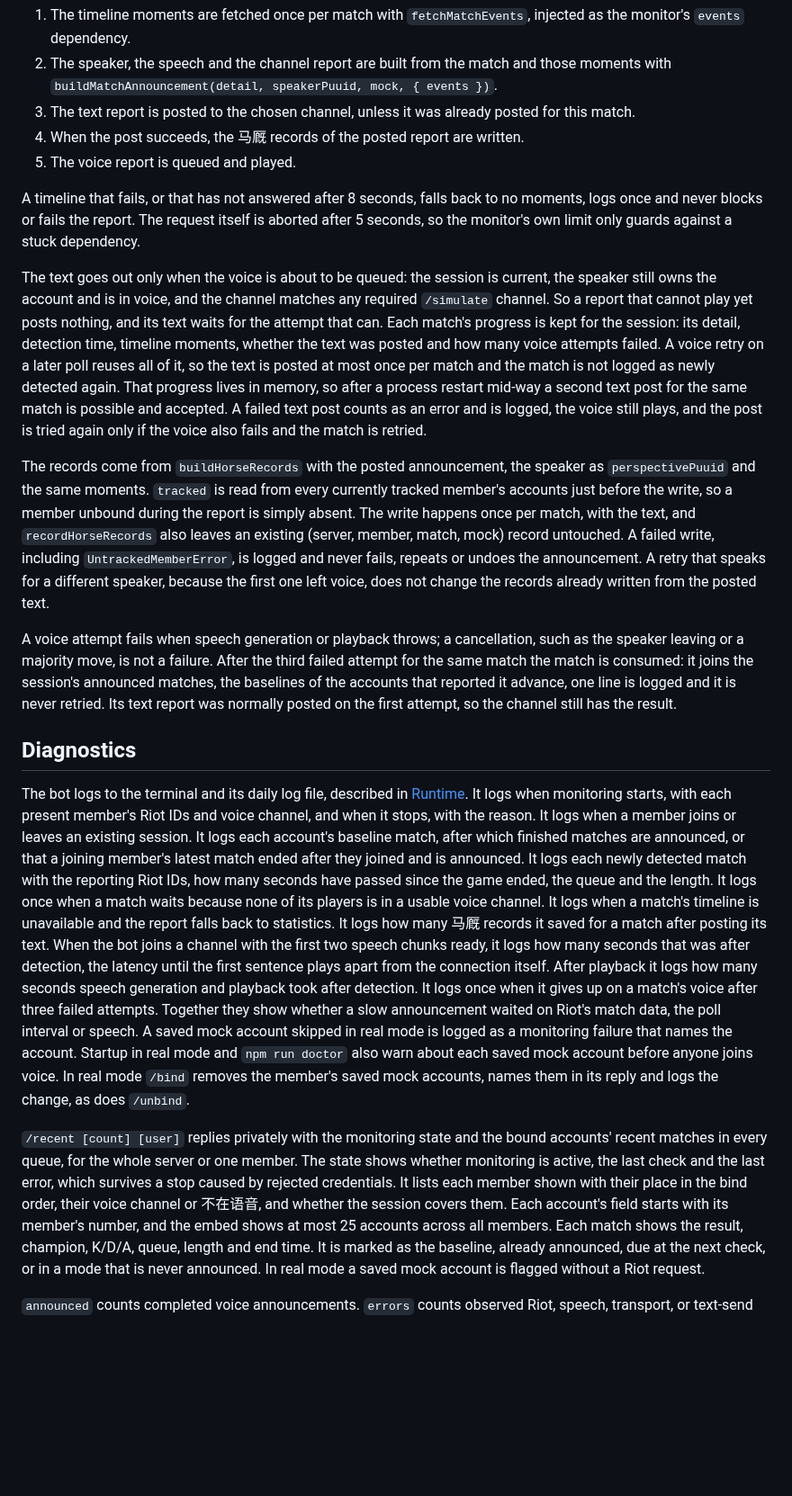
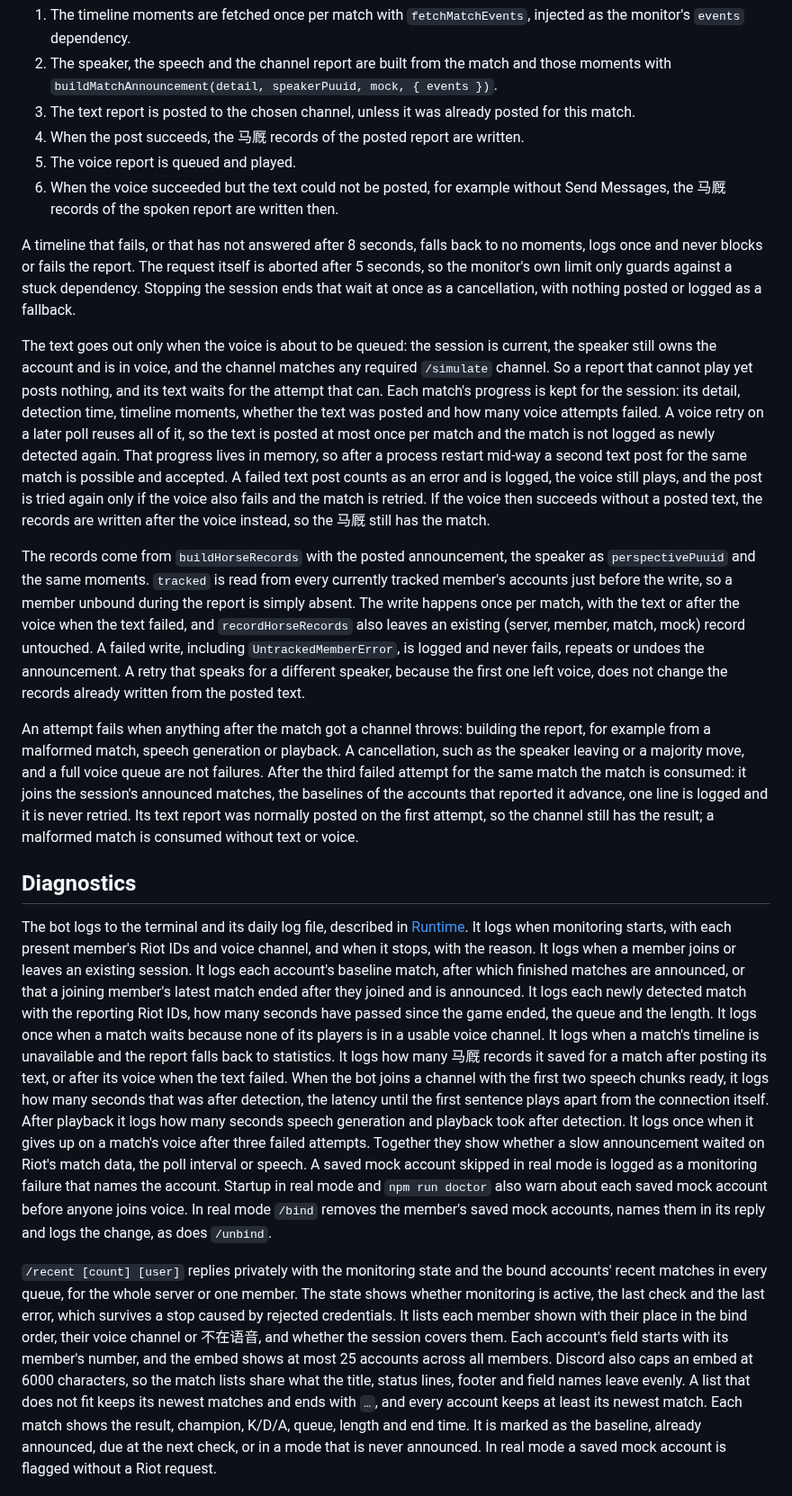
Before and after one commit to ryangandev/m-advisor, a Markdown page: docs/announcements.md, the part around one of its changes. Shown at 90% size. Rendered like a GitHub page; blank space fills up the shorter version.

Commit message:
docs: describe the sticky speaker, records after voice, the cap's scope and the /recent budget

```diff
--- a/docs/announcements.md
+++ b/docs/announcements.md
@@ -111,9 +113,11 @@ Each match goes through these steps once it has a usable channel, in order:
 3. The text report is posted to the chosen channel, unless it was already posted for this match.
 4. When the post succeeds, the 马厩 records of the posted report are written.
 5. The voice report is queued and played.
+6. When the voice succeeded but the text could not be posted, for example without Send Messages, the 马厩 records of the spoken report are written then.
 
 A timeline that fails, or that has not answered after 8 seconds, falls back to no moments, logs once and never blocks or fails the report.
 The request itself is aborted after 5 seconds, so the monitor's own limit only guards against a stuck dependency.
+Stopping the session ends that wait at once as a cancellation, with nothing posted or logged as a fallback.
 
 The text goes out only when the voice is about to be queued: the session is current, the speaker still owns the account and is in voice, and the channel matches any required `/simulate` channel.
 So a report that cannot play yet posts nothing, and its text waits for the attempt that can.
@@ -121,16 +125,18 @@ Each match's progress is kept for the session: its detail, detection time, timel
 A voice retry on a later poll reuses all of it, so the text is posted at most once per match and the match is not logged as newly detected again.
 That progress lives in memory, so after a process restart mid-way a second text post for the same match is possible and accepted.
 A failed text post counts as an error and is logged, the voice still plays, and the post is tried again only if the voice also fails and the match is retried.
+If the voice then succeeds without a posted text, the records are written after the voice instead, so the 马厩 still has the match.
 
 The records come from `buildHorseRecords` with the posted announcement, the speaker as `perspectivePuuid` and the same moments.
 `tracked` is read from every currently tracked member's accounts just before the write, so a member unbound during the report is simply absent.
-The write happens once per match, with the text, and `recordHorseRecords` also leaves an existing (server, member, match, mock) record untouched.
+The write happens once per match, with the text or after the voice when the text failed, and `recordHorseRecords` also leaves an existing (server, member, match, mock) record untouched.
 A failed write, including `UntrackedMemberError`, is logged and never fails, repeats or undoes the announcement.
 A retry that speaks for a different speaker, because the first one left voice, does not change the records already written from the posted text.
 
-A voice attempt fails when speech generation or playback throws; a cancellation, such as the speaker leaving or a majority move, is not a failure.
+An attempt fails when anything after the match got a channel throws: building the report, for example from a malformed match, speech generation or playback.
+A cancellation, such as the speaker leaving or a majority move, and a full voice queue are not failures.
 After the third failed attempt for the same match the match is consumed: it joins the session's announced matches, the baselines of the accounts that reported it advance, one line is logged and it is never retried.
-Its text report was normally posted on the first attempt, so the channel still has the result.
+Its text report was normally posted on the first attempt, so the channel still has the result; a malformed match is consumed without text or voice.
 
 ## Diagnostics
 
@@ -141,7 +147,7 @@ It logs each account's baseline match, after which finished matches are announce
 It logs each newly detected match with the reporting Riot IDs, how many seconds have passed since the game ended, the queue and the length.
 It logs once when a match waits because none of its players is in a usable voice channel.
 It logs when a match's timeline is unavailable and the report falls back to statistics.
-It logs how many 马厩 records it saved for a match after posting its text.
+It logs how many 马厩 records it saved for a match after posting its text, or after its voice when the text failed.
 When the bot joins a channel with the first two speech chunks ready, it logs how many seconds that was after detection, the latency until the first sentence plays apart from the connection itself.
 After playback it logs how many seconds speech generation and playback took after detection.
 It logs once when it gives up on a match's voice after three failed attempts.
@@ -154,6 +160,8 @@ In real mode `/bind` removes the member's saved mock accounts, names them in its
 The state shows whether monitoring is active, the last check and the last error, which survives a stop caused by rejected credentials.
 It lists each member shown with their place in the bind order, their voice channel or 不在语音, and whether the session covers them.
 Each account's field starts with its member's number, and the embed shows at most 25 accounts across all members.
+Discord also caps an embed at 6000 characters, so the match lists share what the title, status lines, footer and field names leave evenly.
+A list that does not fit keeps its newest matches and ends with `…`, and every account keeps at least its newest match.
 Each match shows the result, champion, K/D/A, queue, length and end time.
 It is marked as the baseline, already announced, due at the next check, or in a mode that is never announced.
 In real mode a saved mock account is flagged without a Riot request.
```
Also changed, not shown: other parts of docs/announcements.md (+4 -2 lines).
